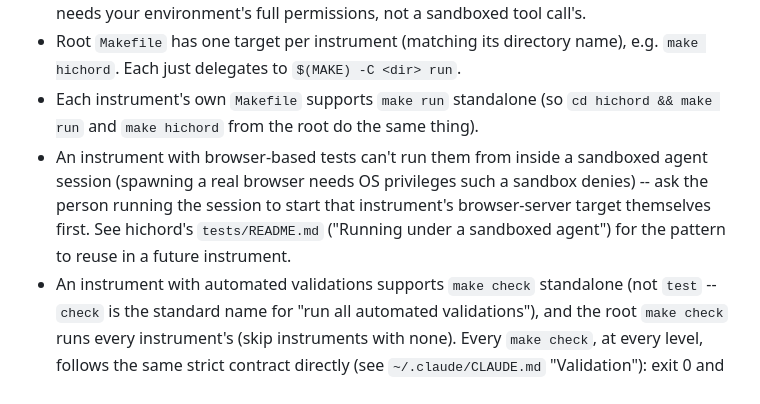
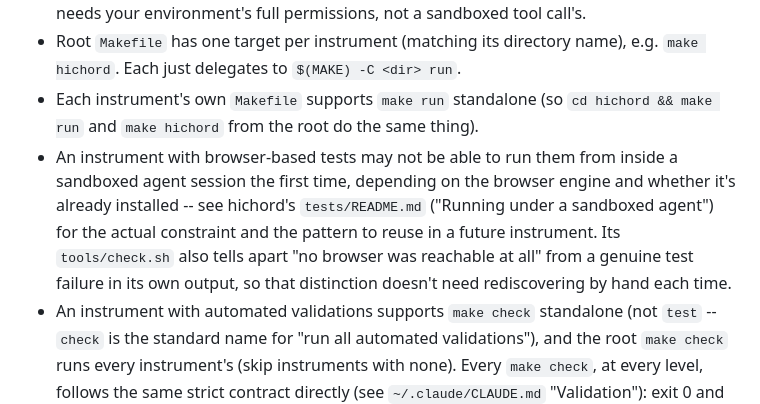
Before and after one commit to markmckenna/instruments, a Markdown page: AGENTS.md, the part around the change. Rendered like a GitHub page.

```diff
--- a/AGENTS.md
+++ b/AGENTS.md
@@ -84,12 +84,14 @@ note it in `PROCESS.md` and as a comment in the promoted code itself.
 - Each instrument's own `Makefile` supports `make run` standalone (so
   `cd hichord && make run` and `make hichord` from the root do the same
   thing).
-- An instrument with browser-based tests can't run them from inside a
-  sandboxed agent session (spawning a real browser needs OS privileges such
-  a sandbox denies) -- ask the person running the session to start that
-  instrument's browser-server target themselves first. See hichord's
-  `tests/README.md` ("Running under a sandboxed agent") for the pattern to
-  reuse in a future instrument.
+- An instrument with browser-based tests may not be able to run them from
+  inside a sandboxed agent session the first time, depending on the browser
+  engine and whether it's already installed -- see hichord's
+  `tests/README.md` ("Running under a sandboxed agent") for the actual
+  constraint and the pattern to reuse in a future instrument. Its
+  `tools/check.sh` also tells apart "no browser was reachable at all" from
+  a genuine test failure in its own output, so that distinction doesn't need
+  rediscovering by hand each time.
 - An instrument with automated validations supports `make check` standalone
   (not `test` -- `check` is the standard name for "run all automated
   validations"), and the root `make check` runs every instrument's (skip
```
Also changed, not shown: hichord/README.md (+68 -31 lines), 1 other file.
